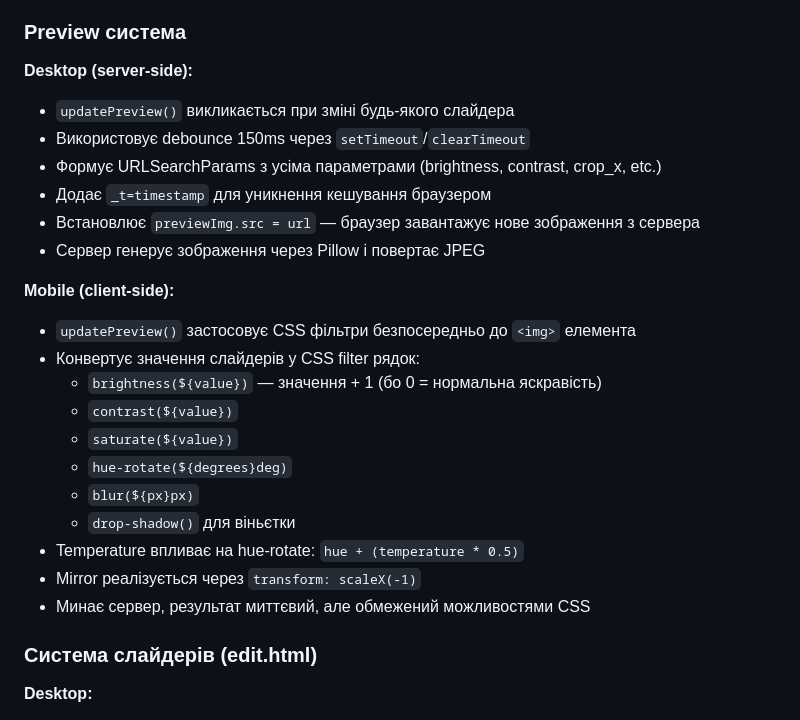
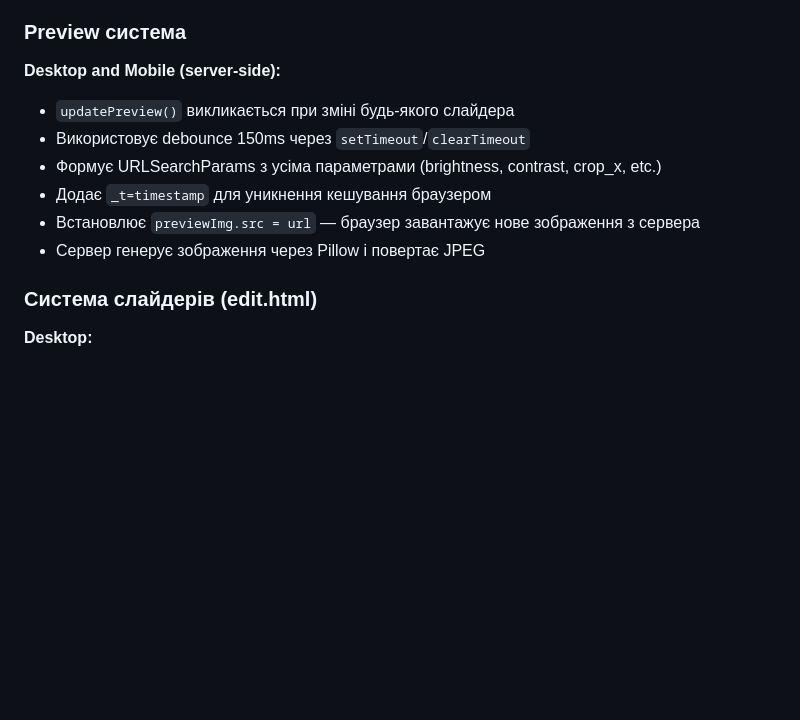
Before and after one commit to MykolaichukIhor/web_CW, a Markdown page: README.md, the part around the change. Drawn GitHub-style; blank space fills up the shorter version.

```diff
--- a/README.md
+++ b/README.md
@@ -173,7 +173,7 @@ Django View читає ці параметри через `request.GET.get('sear
 
 ### Preview система
 
-**Desktop (server-side):**
+**Desktop and Mobile (server-side):**
 - `updatePreview()` викликається при зміні будь-якого слайдера
 - Використовує debounce 150ms через `setTimeout`/`clearTimeout`
 - Формує URLSearchParams з усіма параметрами (brightness, contrast, crop_x, etc.)
@@ -181,18 +181,6 @@ Django View читає ці параметри через `request.GET.get('sear
 - Встановлює `previewImg.src = url` — браузер завантажує нове зображення з сервера
 - Сервер генерує зображення через Pillow і повертає JPEG
 
-**Mobile (client-side):**
-- `updatePreview()` застосовує CSS фільтри безпосередньо до `<img>` елемента
-- Конвертує значення слайдерів у CSS filter рядок:
-  - `brightness(${value})` — значення + 1 (бо 0 = нормальна яскравість)
-  - `contrast(${value})`
-  - `saturate(${value})`
-  - `hue-rotate(${degrees}deg)`
-  - `blur(${px}px)`
-  - `drop-shadow()` для віньєтки
-- Temperature впливає на hue-rotate: `hue + (temperature * 0.5)`
-- Mirror реалізується через `transform: scaleX(-1)`
-- Минає сервер, результат миттєвий, але обмежений можливостями CSS
 
 ### Система слайдерів (edit.html)
 
```
